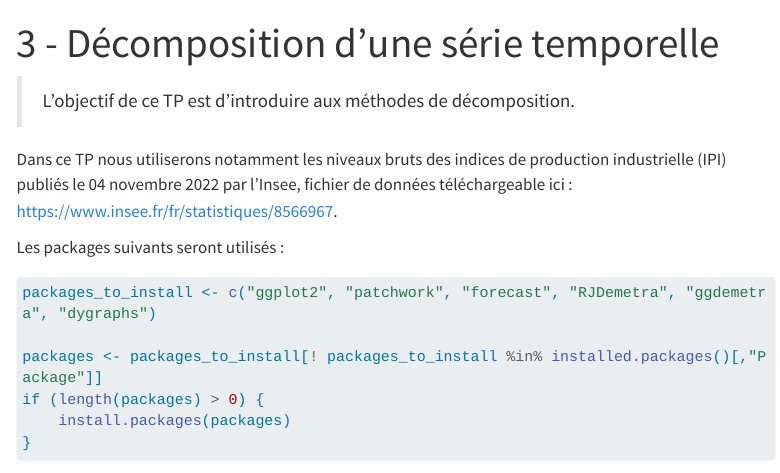
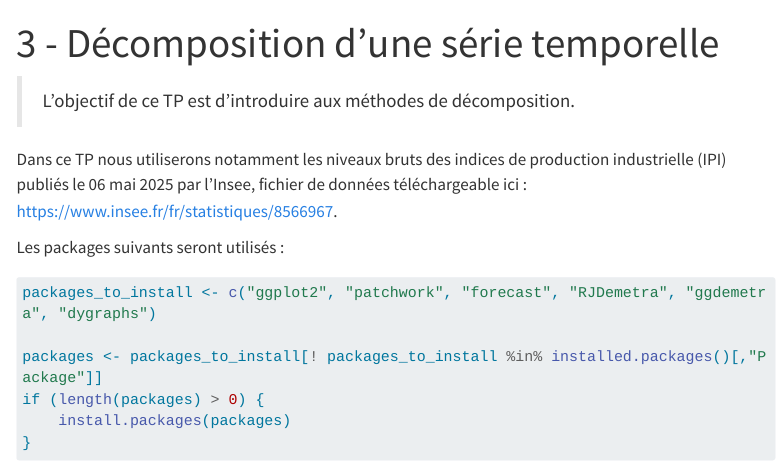
Before and after one commit to AQLT/formation.2025.ast, a Quarto document (TP/3_Decomposition.qmd): the page in a window 1100 px wide, from its top. Rendered offline with R 4.5, knitr and Pandoc in place of Quarto, with nearby package versions; some code elsewhere in the file could not run offline; menus at the side of the page are left out; long lines of code are wrapped.

Commit message:
date update

```diff
--- a/TP/3_Decomposition.qmd
+++ b/TP/3_Decomposition.qmd
@@ -15,7 +15,7 @@ library(dygraphs)
 
 > L'objectif de ce TP est d'introduire aux méthodes de décomposition.
 
-Dans ce TP nous utiliserons notamment les niveaux bruts des indices de production industrielle (IPI) publiés le 04 novembre 2022 par l'Insee, fichier de données téléchargeable ici : <https://www.insee.fr/fr/statistiques/8566967>.
+Dans ce TP nous utiliserons notamment les niveaux bruts des indices de production industrielle (IPI) publiés le 06 mai 2025 par l'Insee, fichier de données téléchargeable ici : <https://www.insee.fr/fr/statistiques/8566967>.
 
 Les packages suivants seront utilisés :
 
```
